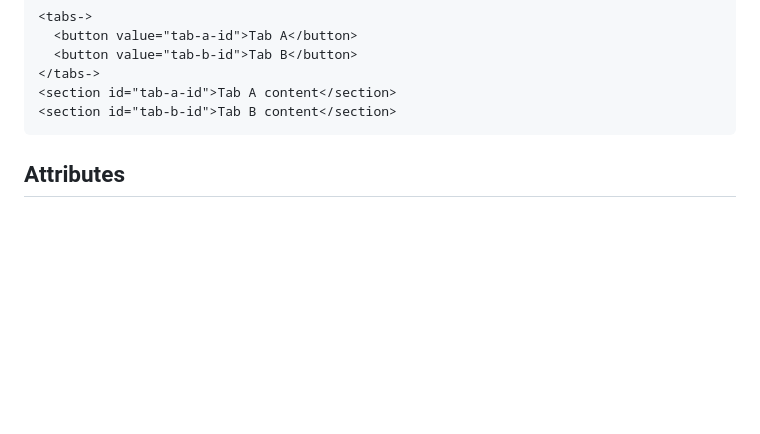
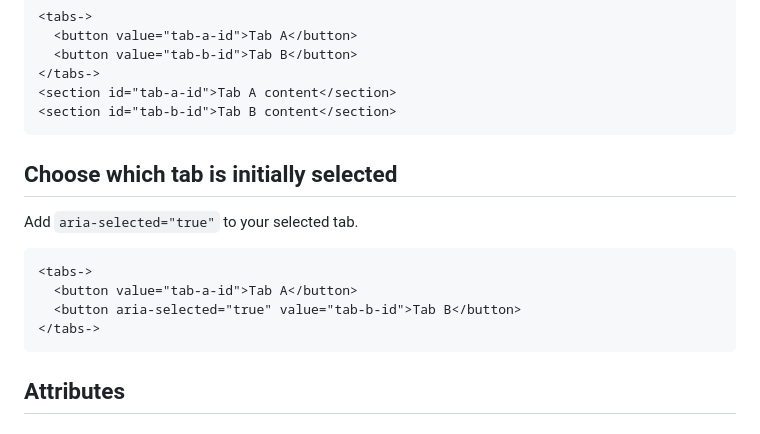
Before and after one commit to sakamies/tabs-customelement, a Markdown page: README.md, the part around the change. Drawn GitHub-style; blank space fills up the shorter version.

Commit message:
Add not about initially selected tab to readme

````diff
--- a/README.md
+++ b/README.md
@@ -24,6 +24,17 @@ The example in `index.html` has minimal styling, but the elements are just butto
 </tabs->
 <section id="tab-a-id">Tab A content</section>
 <section id="tab-b-id">Tab B content</section>
+```
+
+## Choose which tab is initially selected
+
+Add `aria-selected="true"` to your selected tab.
+
+```html
+<tabs->
+  <button value="tab-a-id">Tab A</button>
+  <button aria-selected="true" value="tab-b-id">Tab B</button>
+</tabs->
 ```
 
 ## Attributes
````
